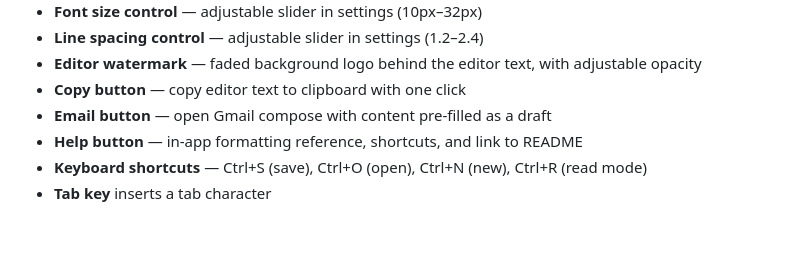
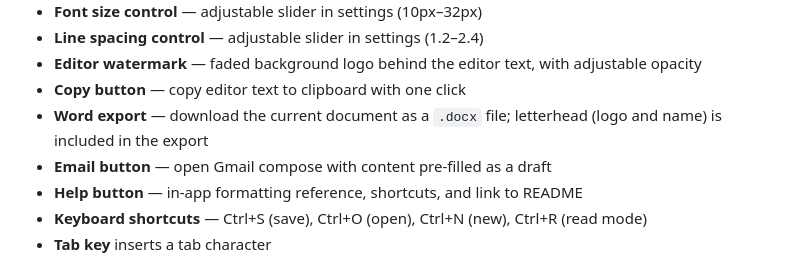
Before and after one commit to spinchange/notepad, a Markdown page: README.md, the part around the change. Drawn GitHub-style; blank space fills up the shorter version.

Commit message:
Document Word export (.docx) in README
Co-Authored-By: Claude Sonnet 4.6 <noreply@anthropic.com>

```diff
--- a/README.md
+++ b/README.md
@@ -35,6 +35,7 @@ Runs in any browser from a URL — or install it as a PWA on Chromium-based brow
 - **Line spacing control** — adjustable slider in settings (1.2–2.4)
 - **Editor watermark** — faded background logo behind the editor text, with adjustable opacity
 - **Copy button** — copy editor text to clipboard with one click
+- **Word export** — download the current document as a `.docx` file; letterhead (logo and name) is included in the export
 - **Email button** — open Gmail compose with content pre-filled as a draft
 - **Help button** — in-app formatting reference, shortcuts, and link to README
 - **Keyboard shortcuts** — Ctrl+S (save), Ctrl+O (open), Ctrl+N (new), Ctrl+R (read mode)
```
